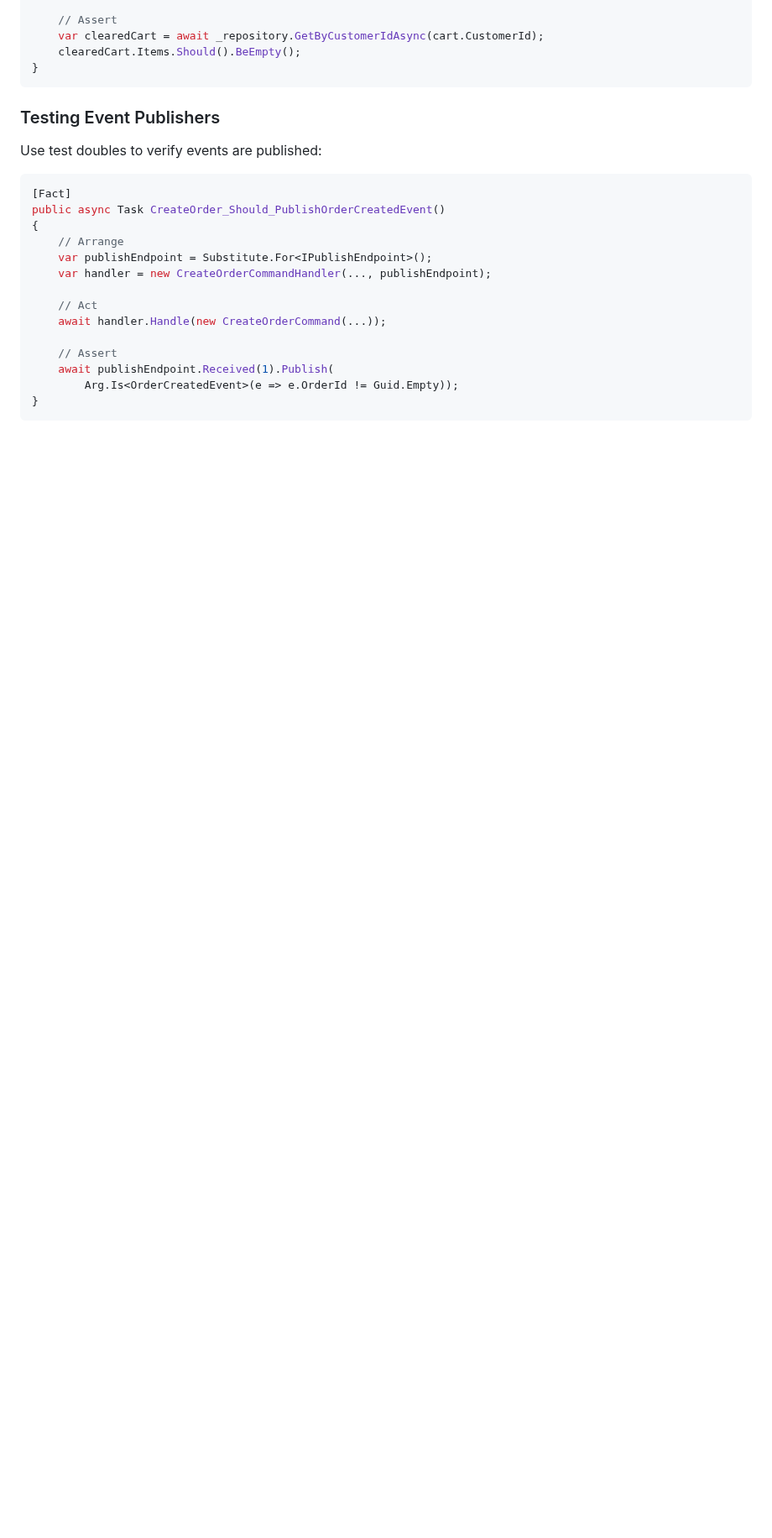
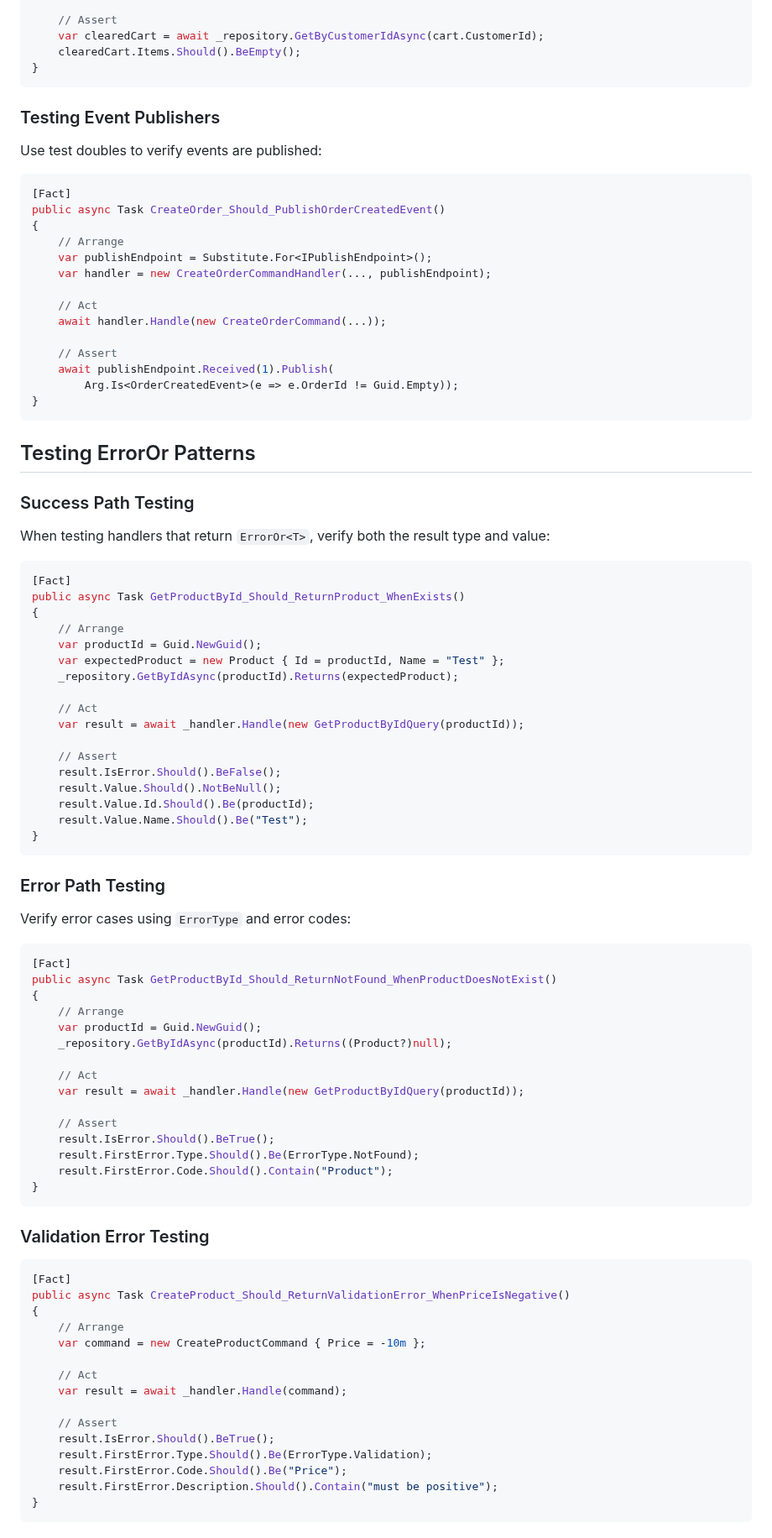
Before and after one commit to joriente/microservices, a Markdown page: docs/Configuration/TESTING.md, the part around one of its changes. Shown at 84% size. GitHub-like rendering; blank space fills up the shorter version.

````diff
--- a/docs/Configuration/TESTING.md
+++ b/docs/Configuration/TESTING.md
@@ -201,3 +201,74 @@ public async Task CreateOrder_Should_PublishOrderCreatedEvent()
     // Assert
     await publishEndpoint.Received(1).Publish(
         Arg.Is<OrderCreatedEvent>(e => e.OrderId != Guid.Empty));
+}
+```
+
+## Testing ErrorOr Patterns
+
+### Success Path Testing
+
+When testing handlers that return `ErrorOr<T>`, verify both the result type and value:
+
+```csharp
+[Fact]
+public async Task GetProductById_Should_ReturnProduct_WhenExists()
+{
+    // Arrange
+    var productId = Guid.NewGuid();
+    var expectedProduct = new Product { Id = productId, Name = "Test" };
+    _repository.GetByIdAsync(productId).Returns(expectedProduct);
+
+    // Act
+    var result = await _handler.Handle(new GetProductByIdQuery(productId));
+
+    // Assert
+    result.IsError.Should().BeFalse();
+    result.Value.Should().NotBeNull();
+    result.Value.Id.Should().Be(productId);
+    result.Value.Name.Should().Be("Test");
+}
+```
+
+### Error Path Testing
+
+Verify error cases using `ErrorType` and error codes:
+
+```csharp
+[Fact]
+public async Task GetProductById_Should_ReturnNotFound_WhenProductDoesNotExist()
+{
+    // Arrange
+    var productId = Guid.NewGuid();
+    _repository.GetByIdAsync(productId).Returns((Product?)null);
+
+    // Act
+    var result = await _handler.Handle(new GetProductByIdQuery(productId));
+
+    // Assert
+    result.IsError.Should().BeTrue();
+    result.FirstError.Type.Should().Be(ErrorType.NotFound);
+    result.FirstError.Code.Should().Contain("Product");
+}
+```
+
+### Validation Error Testing
+
+```csharp
+[Fact]
+public async Task CreateProduct_Should_ReturnValidationError_WhenPriceIsNegative()
+{
+    // Arrange
+    var command = new CreateProductCommand { Price = -10m };
+
+    // Act
+    var result = await _handler.Handle(command);
+
+    // Assert
+    result.IsError.Should().BeTrue();
+    result.FirstError.Type.Should().Be(ErrorType.Validation);
+    result.FirstError.Code.Should().Be("Price");
+    result.FirstError.Description.Should().Contain("must be positive");
+}
+```
+
````
Also changed, not shown: other parts of docs/Configuration/TESTING.md (+51 -0 lines), docs/Services/InventoryService.md (+6 -0 lines), docs/Services/ProductService.md (+4 -3 lines).
